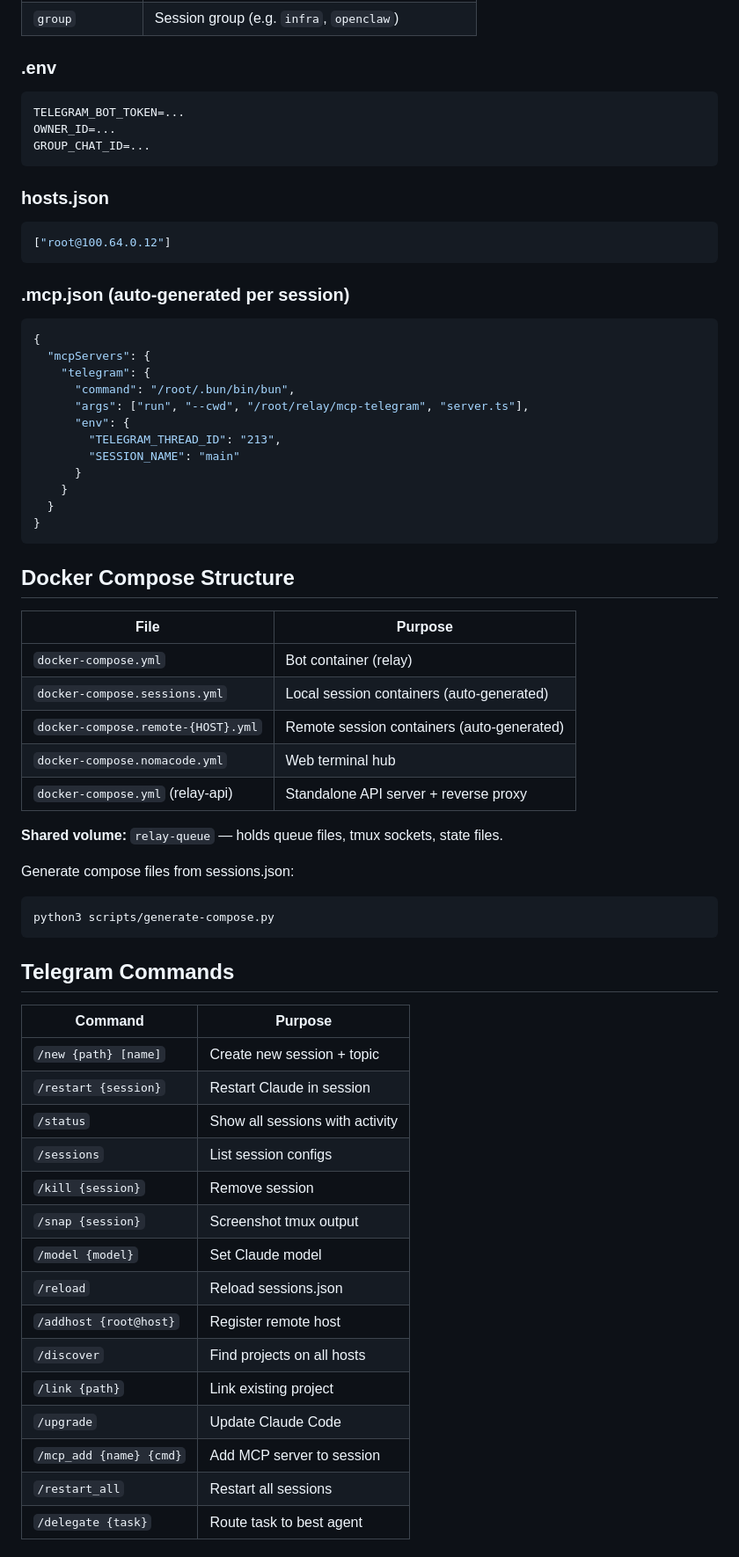
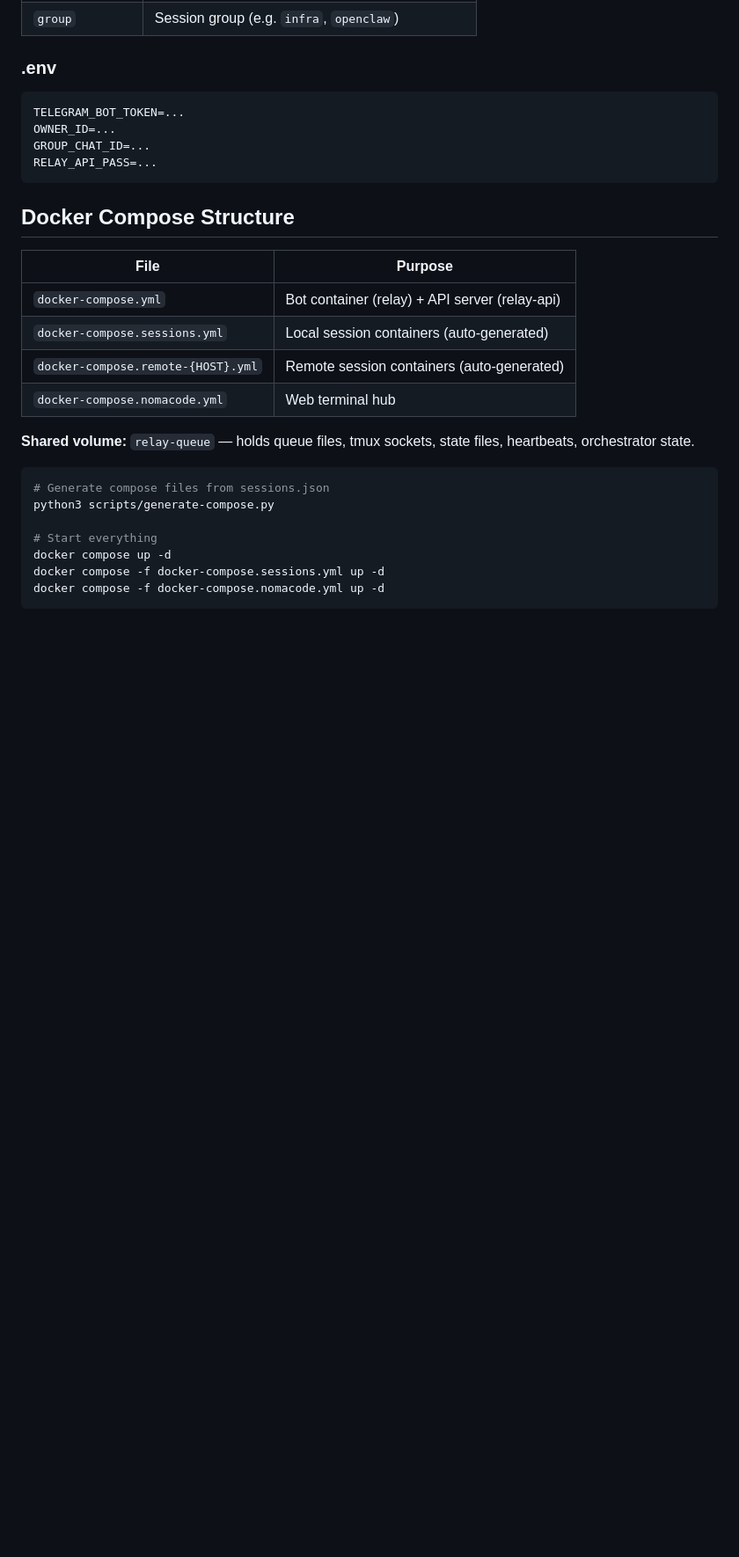
Before and after one commit to shaike1/relay, a Markdown page: README.md, the part around one of its changes. Shown at 88% size. Drawn GitHub-style; blank space fills up the shorter version.

Commit message:
docs: comprehensive README update with orchestrator, all dashboards, and APIs
Co-Authored-By: Claude Opus 4.6 <noreply@anthropic.com>

````diff
--- a/README.md
+++ b/README.md
@@ -174,63 +278,26 @@ Different AI tools can collaborate on the same work:
 TELEGRAM_BOT_TOKEN=...
 OWNER_ID=...
 GROUP_CHAT_ID=...
-```
-
-### hosts.json
-```json
-["root@100.64.0.12"]
-```
-
-### .mcp.json (auto-generated per session)
-```json
-{
-  "mcpServers": {
-    "telegram": {
-      "command": "/root/.bun/bin/bun",
-      "args": ["run", "--cwd", "/root/relay/mcp-telegram", "server.ts"],
-      "env": {
-        "TELEGRAM_THREAD_ID": "213",
-        "SESSION_NAME": "main"
-      }
-    }
-  }
-}
+RELAY_API_PASS=...
 ```
 
 ## Docker Compose Structure
 
 | File | Purpose |
 |------|---------|
-| `docker-compose.yml` | Bot container (relay) |
+| `docker-compose.yml` | Bot container (relay) + API server (relay-api) |
 | `docker-compose.sessions.yml` | Local session containers (auto-generated) |
 | `docker-compose.remote-{HOST}.yml` | Remote session containers (auto-generated) |
 | `docker-compose.nomacode.yml` | Web terminal hub |
-| `docker-compose.yml` (relay-api) | Standalone API server + reverse proxy |
 
-**Shared volume:** `relay-queue` — holds queue files, tmux sockets, state files.
+**Shared volume:** `relay-queue` — holds queue files, tmux sockets, state files, heartbeats, orchestrator state.
 
-Generate compose files from sessions.json:
 ```bash
+# Generate compose files from sessions.json
 python3 scripts/generate-compose.py
+
+# Start everything
+docker compose up -d
+docker compose -f docker-compose.sessions.yml up -d
+docker compose -f docker-compose.nomacode.yml up -d
 ```
-
-## Telegram Commands
-
-| Command | Purpose |
-|---------|---------|
-| `/new {path} [name]` | Create new session + topic |
-| `/restart {session}` | Restart Claude in session |
-| `/status` | Show all sessions with activity |
-| `/sessions` | List session configs |
-| `/kill {session}` | Remove session |
-| `/snap {session}` | Screenshot tmux output |
-| `/model {model}` | Set Claude model |
-| `/reload` | Reload sessions.json |
-| `/addhost {root@host}` | Register remote host |
-| `/discover` | Find projects on all hosts |
-| `/link {path}` | Link existing project |
-| `/upgrade` | Update Claude Code |
-| `/mcp_add {name} {cmd}` | Add MCP server to session |
-| `/restart_all` | Restart all sessions |
-| `/delegate {task}` | Route task to best agent |
-
````
Also changed, not shown: other parts of README.md (+140 -101 lines).
